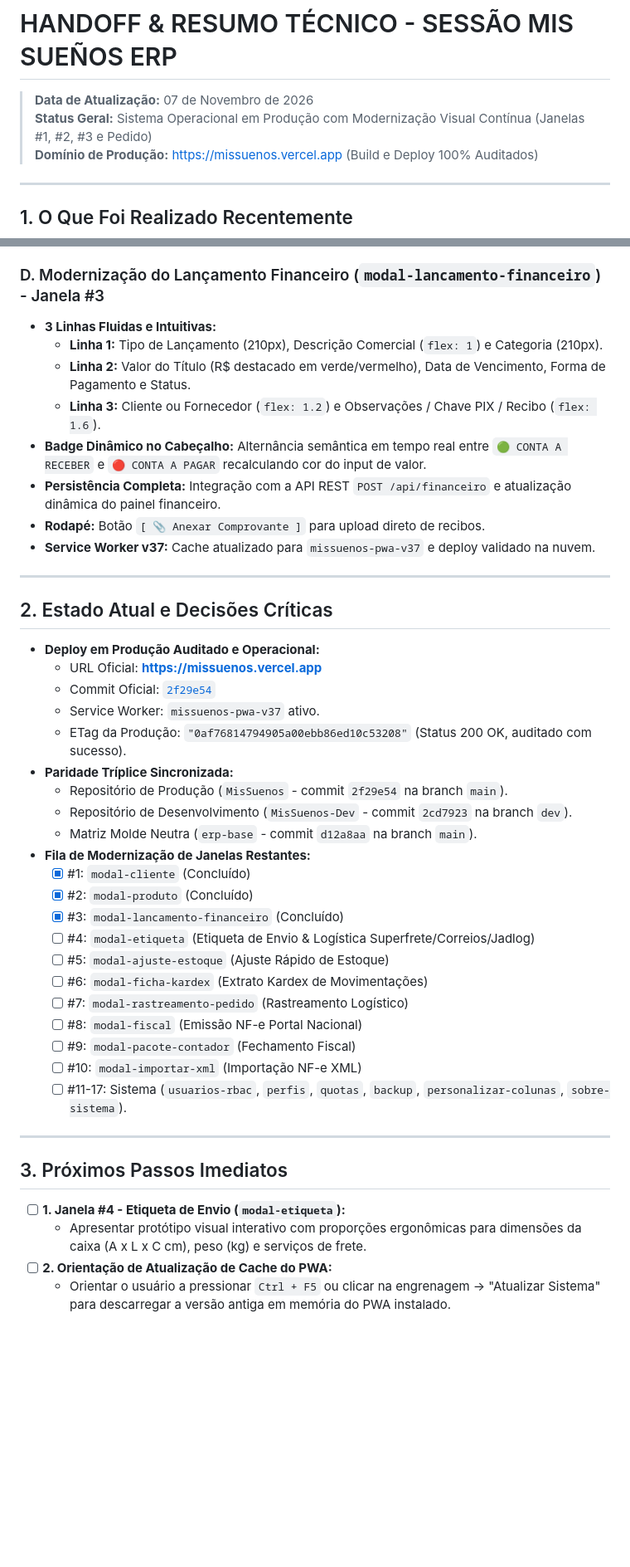
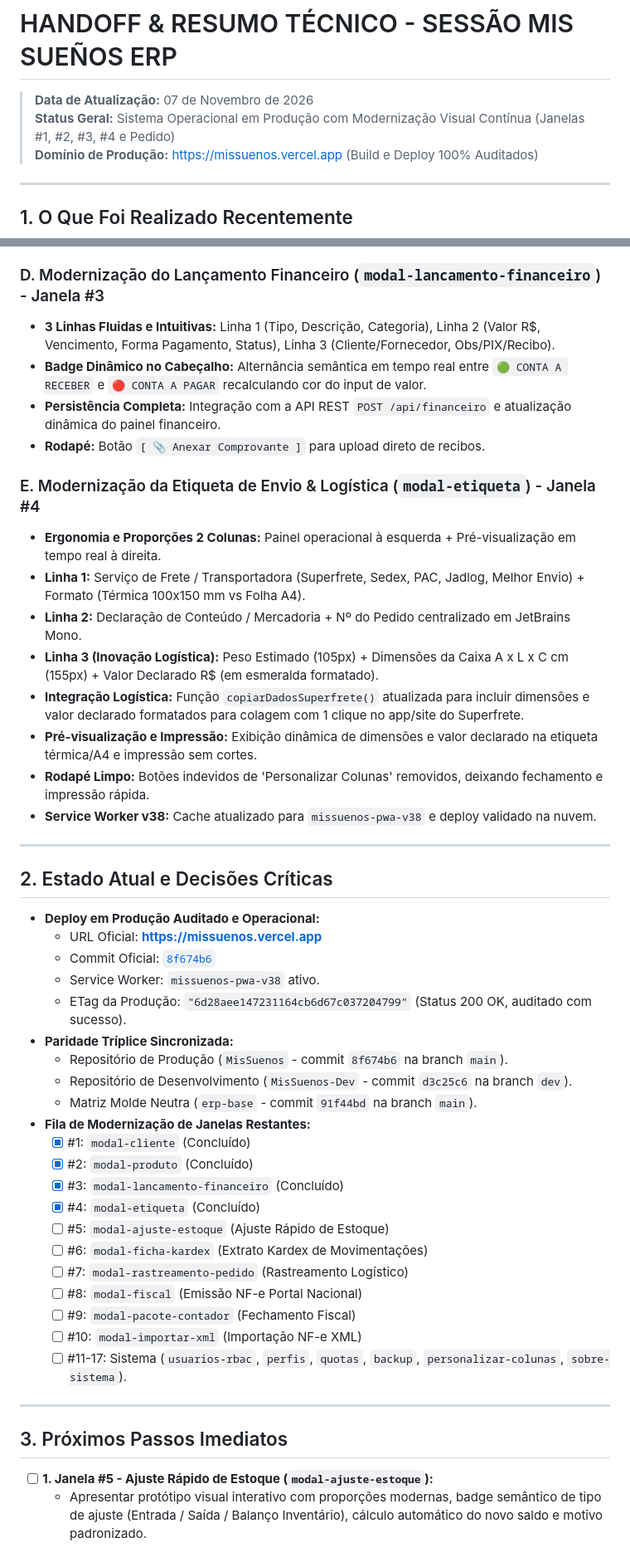
Before and after one commit to gustavorosainformatica/MisSuenos, a Markdown page: HANDOFF.md, 2 parts joined by grey strips. Shown at 83% size. Drawn GitHub-style; blank space fills up the shorter version.

Commit message:
docs: registrar entrega da modernizacao da etiqueta no HANDOFF.md (SW v38)

```diff
--- a/HANDOFF.md
+++ b/HANDOFF.md
@@ -1,7 +1,7 @@
 # HANDOFF & RESUMO TÉCNICO - SESSÃO MIS SUEÑOS ERP
 
 > **Data de Atualização:** 07 de Novembro de 2026
-> **Status Geral:** Sistema Operacional em Produção com Modernização Visual Contínua (Janelas #1, #2, #3 e Pedido)
+> **Status Geral:** Sistema Operacional em Produção com Modernização Visual Contínua (Janelas #1, #2, #3, #4 e Pedido)
 > **Domínio de Produção:** [https://missuenos.vercel.app](https://missuenos.vercel.app) (Build e Deploy 100% Auditados)
 
 ---
@@ -27,14 +27,20 @@
 - **Rodapé com Ações de Estoque:** `[ 📑 Ficha Kardex ]`, `[ ⚡ Ajuste Rápido ]` e `[ 📝 Detalhes & Notas ]`.
 
 ### D. Modernização do Lançamento Financeiro (`modal-lancamento-financeiro`) - Janela #3
-- **3 Linhas Fluidas e Intuitivas:**
-  - **Linha 1:** Tipo de Lançamento (210px), Descrição Comercial (`flex: 1`) e Categoria (210px).
-  - **Linha 2:** Valor do Título (R$ destacado em verde/vermelho), Data de Vencimento, Forma de Pagamento e Status.
-  - **Linha 3:** Cliente ou Fornecedor (`flex: 1.2`) e Observações / Chave PIX / Recibo (`flex: 1.6`).
+- **3 Linhas Fluidas e Intuitivas:** Linha 1 (Tipo, Descrição, Categoria), Linha 2 (Valor R$, Vencimento, Forma Pagamento, Status), Linha 3 (Cliente/Fornecedor, Obs/PIX/Recibo).
 - **Badge Dinâmico no Cabeçalho:** Alternância semântica em tempo real entre `🟢 CONTA A RECEBER` e `🔴 CONTA A PAGAR` recalculando cor do input de valor.
 - **Persistência Completa:** Integração com a API REST `POST /api/financeiro` e atualização dinâmica do painel financeiro.
 - **Rodapé:** Botão `[ 📎 Anexar Comprovante ]` para upload direto de recibos.
-- **Service Worker v37:** Cache atualizado para `missuenos-pwa-v37` e deploy validado na nuvem.
+
+### E. Modernização da Etiqueta de Envio & Logística (`modal-etiqueta`) - Janela #4
+- **Ergonomia e Proporções 2 Colunas:** Painel operacional à esquerda + Pré-visualização em tempo real à direita.
+- **Linha 1:** Serviço de Frete / Transportadora (Superfrete, Sedex, PAC, Jadlog, Melhor Envio) + Formato (Térmica 100x150 mm vs Folha A4).
+- **Linha 2:** Declaração de Conteúdo / Mercadoria + Nº do Pedido centralizado em JetBrains Mono.
+- **Linha 3 (Inovação Logística):** Peso Estimado (105px) + Dimensões da Caixa A x L x C cm (155px) + Valor Declarado R$ (em esmeralda formatado).
+- **Integração Logística:** Função `copiarDadosSuperfrete()` atualizada para incluir dimensões e valor declarado formatados para colagem com 1 clique no app/site do Superfrete.
+- **Pré-visualização e Impressão:** Exibição dinâmica de dimensões e valor declarado na etiqueta térmica/A4 e impressão sem cortes.
+- **Rodapé Limpo:** Botões indevidos de 'Personalizar Colunas' removidos, deixando fechamento e impressão rápida.
+- **Service Worker v38:** Cache atualizado para `missuenos-pwa-v38` e deploy validado na nuvem.
 
 ---
 
@@ -42,18 +48,18 @@
 
 - **Deploy em Produção Auditado e Operacional:**
   - URL Oficial: **[https://missuenos.vercel.app](https://missuenos.vercel.app)**
-  - Commit Oficial: [`2f29e54`](https://github.com/gustavorosainformatica/MisSuenos/commit/2f29e54)
-  - Service Worker: `missuenos-pwa-v37` ativo.
-  - ETag da Produção: `"0af76814794905a00ebb86ed10c53208"` (Status 200 OK, auditado com sucesso).
+  - Commit Oficial: [`8f674b6`](https://github.com/gustavorosainformatica/MisSuenos/commit/8f674b6)
+  - Service Worker: `missuenos-pwa-v38` ativo.
+  - ETag da Produção: `"6d28aee147231164cb6d67c037204799"` (Status 200 OK, auditado com sucesso).
 - **Paridade Tríplice Sincronizada:**
-  - Repositório de Produção (`MisSuenos` - commit `2f29e54` na branch `main`).
-  - Repositório de Desenvolvimento (`MisSuenos-Dev` - commit `2cd7923` na branch `dev`).
-  - Matriz Molde Neutra (`erp-base` - commit `d12a8aa` na branch `main`).
+  - Repositório de Produção (`MisSuenos` - commit `8f674b6` na branch `main`).
+  - Repositório de Desenvolvimento (`MisSuenos-Dev` - commit `d3c25c6` na branch `dev`).
+  - Matriz Molde Neutra (`erp-base` - commit `91f44bd` na branch `main`).
 - **Fila de Modernização de Janelas Restantes:**
   - [x] #1: `modal-cliente` (Concluído)
   - [x] #2: `modal-produto` (Concluído)
   - [x] #3: `modal-lancamento-financeiro` (Concluído)
-  - [ ] #4: `modal-etiqueta` (Etiqueta de Envio & Logística Superfrete/Correios/Jadlog)
+  - [x] #4: `modal-etiqueta` (Concluído)
   - [ ] #5: `modal-ajuste-estoque` (Ajuste Rápido de Estoque)
   - [ ] #6: `modal-ficha-kardex` (Extrato Kardex de Movimentações)
   - [ ] #7: `modal-rastreamento-pedido` (Rastreamento Logístico)
@@ -66,7 +72,5 @@
 
 ## 3. Próximos Passos Imediatos
 
-- [ ] **1. Janela #4 - Etiqueta de Envio (`modal-etiqueta`):**
-  - Apresentar protótipo visual interativo com proporções ergonômicas para dimensões da caixa (A x L x C cm), peso (kg) e serviços de frete.
-- [ ] **2. Orientação de Atualização de Cache do PWA:**
-  - Orientar o usuário a pressionar `Ctrl + F5` ou clicar na engrenagem -> "Atualizar Sistema" para descarregar a versão antiga em memória do PWA instalado.
+- [ ] **1. Janela #5 - Ajuste Rápido de Estoque (`modal-ajuste-estoque`):**
+  - Apresentar protótipo visual interativo com proporções modernas, badge semântico de tipo de ajuste (Entrada / Saída / Balanço Inventário), cálculo automático do novo saldo e motivo padronizado.
```
